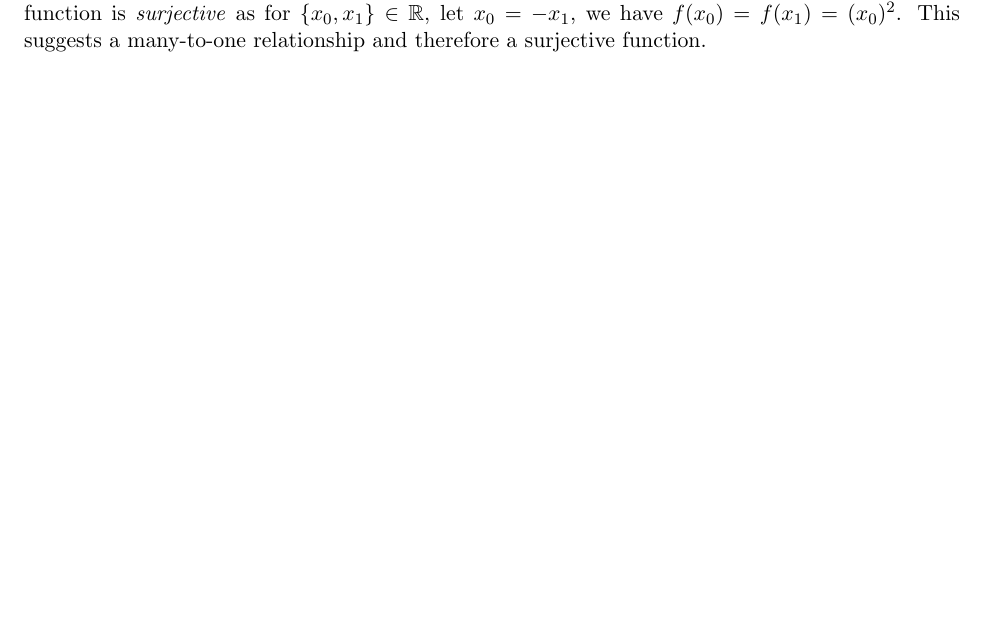
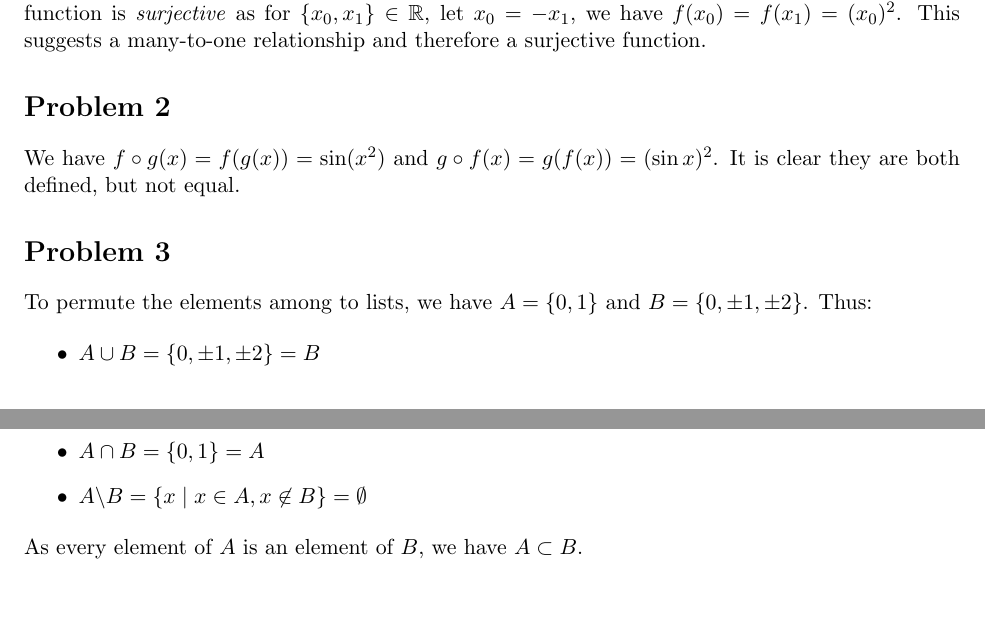
Before and after one commit to zxc325/math307_written_assignments, a LaTeX document (Group_HW01/article.tex): part of the page before the commit and two parts of pages 1 and 2 of 2 after it, the two joined at a grey line, cut so that both start at the same text, the shorter picture padded with empty space. Compiled offline with pdfLaTeX.

Commit message:
✨ Add answers to Problem 2 & 3.

```diff
--- a/Group_HW01/article.tex
+++ b/Group_HW01/article.tex
@@ -69,4 +69,19 @@ It is a function as for every input $x \in \mathbb{R}$, there are only one and o
 
 It is a function as for every input $x \in \mathbb{R}$, there are only one and only one output value $x^2$. This function is \textit{surjective} as for $\{x_0, x_1\} \in \mathbb{R}$, let $x_0 = -x_1$, we have $f(x_0) = f(x_1) = (x_0)^2$. This suggests a many-to-one relationship and therefore a surjective function.
 
+\section*{Problem 2}
+
+We have $f \circ g(x) = f(g(x)) = \sin(x^2)$ and  $g \circ f(x) = g(f(x)) = (\sin x)^2$. It is clear they are both defined, but not equal.
+
+\section*{Problem 3}
+
+To permute the elements among to lists, we have $A = \{0, 1\}$ and $B = \{0, \pm1, \pm2\}$. Thus:
+
+\begin{itemize}
+    \item $A \cup B = \{0, \pm1, \pm2\} = B$
+    \item $A \cap B = \{0, 1\} = A$
+    \item $A \backslash B = \{x \mid x \in A, x \not\in B\} = \emptyset$
+\end{itemize}
+
+\noindent As every element of $A$ is an element of $B$, we have $A \subset B$.
 \end{document}
```
